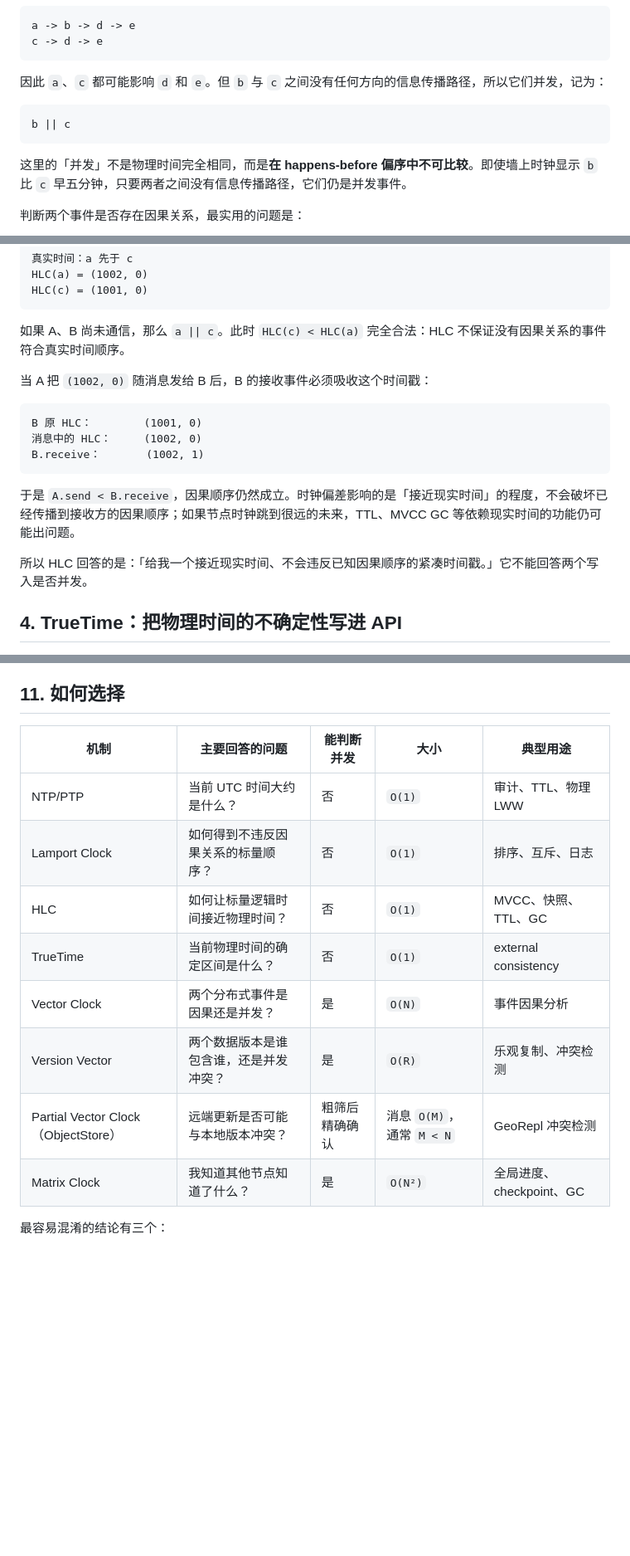
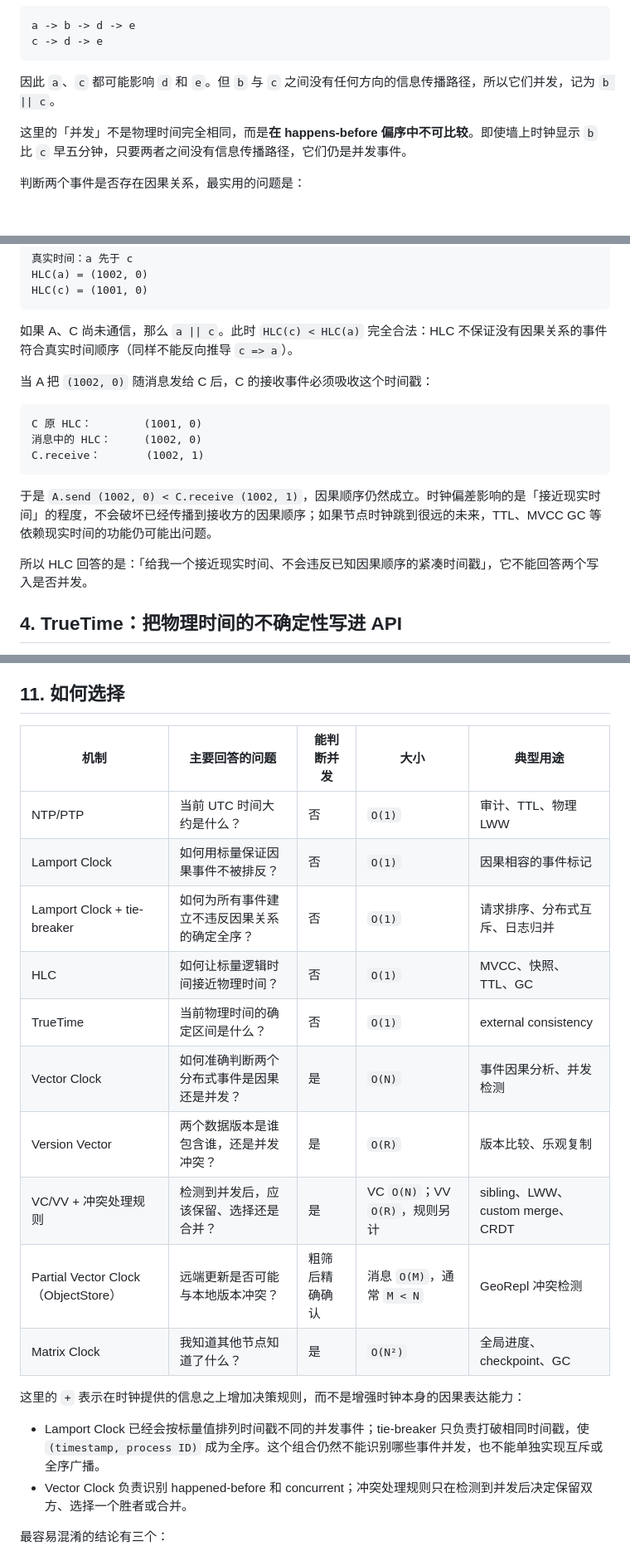
Before and after one commit to CharlesFeng47/charlesfeng.cn, a Markdown page: content/posts/2026-04-24-logical-clock-algorithms.md, 3 parts joined by grey strips. Shown at 83% size. Rendered like a GitHub page; blank space fills up the shorter version.

````diff
--- a/content/posts/2026-04-24-logical-clock-algorithms.md
+++ b/content/posts/2026-04-24-logical-clock-algorithms.md
@@ -101,11 +101,7 @@ a -> b -> d -> e
 c -> d -> e
 ```
 
-因此 `a`、`c` 都可能影响 `d` 和 `e`。但 `b` 与 `c` 之间没有任何方向的信息传播路径，所以它们并发，记为：
-
-```text
-b || c
-```
+因此 `a`、`c` 都可能影响 `d` 和 `e`。但 `b` 与 `c` 之间没有任何方向的信息传播路径，所以它们并发，记为 `b || c`。
 
 这里的「并发」不是物理时间完全相同，而是**在 happens-before 偏序中不可比较**。即使墙上时钟显示 `b` 比 `c` 早五分钟，只要两者之间没有信息传播路径，它们仍是并发事件。
 
@@ -195,19 +236,19 @@ HLC(a) = (1002, 0)
 HLC(c) = (1001, 0)
 ```
 
-如果 A、B 尚未通信，那么 `a || c`。此时 `HLC(c) < HLC(a)` 完全合法：HLC 不保证没有因果关系的事件符合真实时间顺序。
+如果 A、C 尚未通信，那么 `a || c`。此时 `HLC(c) < HLC(a)` 完全合法：HLC 不保证没有因果关系的事件符合真实时间顺序（同样不能反向推导 `c => a`）。
 
-当 A 把 `(1002, 0)` 随消息发给 B 后，B 的接收事件必须吸收这个时间戳：
+当 A 把 `(1002, 0)` 随消息发给 C 后，C 的接收事件必须吸收这个时间戳：
 
 ```text
-B 原 HLC：        (1001, 0)
+C 原 HLC：        (1001, 0)
 消息中的 HLC：     (1002, 0)
-B.receive：       (1002, 1)
+C.receive：       (1002, 1)
 ```
 
-于是 `A.send < B.receive`，因果顺序仍然成立。时钟偏差影响的是「接近现实时间」的程度，不会破坏已经传播到接收方的因果顺序；如果节点时钟跳到很远的未来，TTL、MVCC GC 等依赖现实时间的功能仍可能出问题。
+于是 `A.send (1002, 0) < C.receive (1002, 1)`，因果顺序仍然成立。时钟偏差影响的是「接近现实时间」的程度，不会破坏已经传播到接收方的因果顺序；如果节点时钟跳到很远的未来，TTL、MVCC GC 等依赖现实时间的功能仍可能出问题。
 
-所以 HLC 回答的是：「给我一个接近现实时间、不会违反已知因果顺序的紧凑时间戳。」它不能回答两个写入是否并发。
+所以 HLC 回答的是：「给我一个接近现实时间、不会违反已知因果顺序的紧凑时间戳」，它不能回答两个写入是否并发。
 
 ## 4. TrueTime：把物理时间的不确定性写进 API
 
@@ -463,16 +504,23 @@ version Y: context={S:1}, dot=(S,3)
 
 ## 11. 如何选择
 
-| 机制                                | 主要回答的问题                         | 能判断并发     | 大小                      | 典型用途                 |
-| ----------------------------------- | -------------------------------------- | -------------- | ------------------------- | ------------------------ |
-| NTP/PTP                             | 当前 UTC 时间大约是什么？              | 否             | `O(1)`                    | 审计、TTL、物理 LWW      |
-| Lamport Clock                       | 如何得到不违反因果关系的标量顺序？     | 否             | `O(1)`                    | 排序、互斥、日志         |
-| HLC                                 | 如何让标量逻辑时间接近物理时间？       | 否             | `O(1)`                    | MVCC、快照、TTL、GC      |
-| TrueTime                            | 当前物理时间的确定区间是什么？         | 否             | `O(1)`                    | external consistency     |
-| Vector Clock                        | 两个分布式事件是因果还是并发？         | 是             | `O(N)`                    | 事件因果分析             |
-| Version Vector                      | 两个数据版本是谁包含谁，还是并发冲突？ | 是             | `O(R)`                    | 乐观复制、冲突检测       |
-| Partial Vector Clock（ObjectStore） | 远端更新是否可能与本地版本冲突？       | 粗筛后精确确认 | 消息 `O(M)`，通常 `M < N` | GeoRepl 冲突检测         |
-| Matrix Clock                        | 我知道其他节点知道了什么？             | 是             | `O(N²)`                   | 全局进度、checkpoint、GC |
+| 机制                                | 主要回答的问题                               | 能判断并发     | 大小                           | 典型用途                         |
+| ----------------------------------- | -------------------------------------------- | -------------- | ------------------------------ | -------------------------------- |
+| NTP/PTP                             | 当前 UTC 时间大约是什么？                    | 否             | `O(1)`                         | 审计、TTL、物理 LWW              |
+| Lamport Clock                       | 如何用标量保证因果事件不被排反？             | 否             | `O(1)`                         | 因果相容的事件标记               |
+| Lamport Clock + tie-breaker         | 如何为所有事件建立不违反因果关系的确定全序？ | 否             | `O(1)`                         | 请求排序、分布式互斥、日志归并   |
+| HLC                                 | 如何让标量逻辑时间接近物理时间？             | 否             | `O(1)`                         | MVCC、快照、TTL、GC              |
+| TrueTime                            | 当前物理时间的确定区间是什么？               | 否             | `O(1)`                         | external consistency             |
+| Vector Clock                        | 如何准确判断两个分布式事件是因果还是并发？   | 是             | `O(N)`                         | 事件因果分析、并发检测           |
+| Version Vector                      | 两个数据版本是谁包含谁，还是并发冲突？       | 是             | `O(R)`                         | 版本比较、乐观复制               |
+| VC/VV + 冲突处理规则                | 检测到并发后，应该保留、选择还是合并？       | 是             | VC `O(N)`；VV `O(R)`，规则另计 | sibling、LWW、custom merge、CRDT |
+| Partial Vector Clock（ObjectStore） | 远端更新是否可能与本地版本冲突？             | 粗筛后精确确认 | 消息 `O(M)`，通常 `M < N`      | GeoRepl 冲突检测                 |
+| Matrix Clock                        | 我知道其他节点知道了什么？                   | 是             | `O(N²)`                        | 全局进度、checkpoint、GC         |
+
+这里的 `+` 表示在时钟提供的信息之上增加决策规则，而不是增强时钟本身的因果表达能力：
+
+- Lamport Clock 已经会按标量值排列时间戳不同的并发事件；tie-breaker 只负责打破相同时间戳，使 `(timestamp, process ID)` 成为全序。这个组合仍然不能识别哪些事件并发，也不能单独实现互斥或全序广播。
+- Vector Clock 负责识别 happened-before 和 concurrent；冲突处理规则只在检测到并发后决定保留双方、选择一个胜者或合并。
 
 最容易混淆的结论有三个：
 
````
Also changed, not shown: other parts of content/posts/2026-04-24-logical-clock-algorithms.md (+53 -8 lines).
